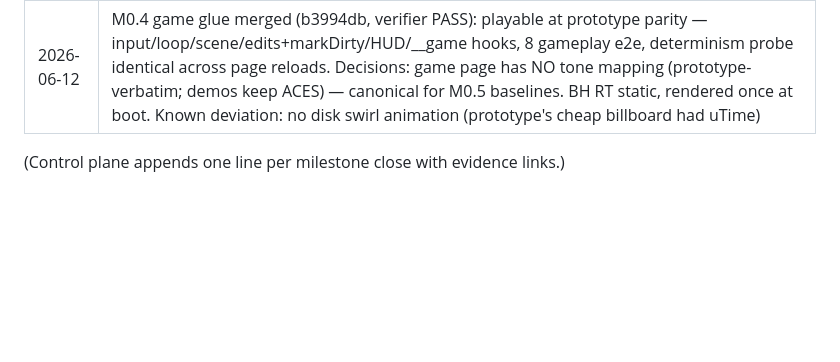
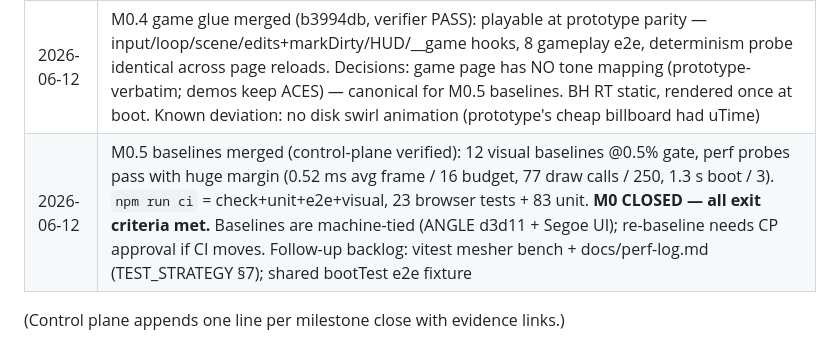
Before and after one commit to donozhang1992/interstellar-craft, a Markdown page: docs/ROADMAP.md, the part around the change. Rendered like a GitHub page; blank space fills up the shorter version.

Commit message:
docs: close M0 milestone in roadmap status log
Co-Authored-By: Claude Fable 5 <noreply@anthropic.com>

```diff
--- a/docs/ROADMAP.md
+++ b/docs/ROADMAP.md
@@ -68,5 +68,6 @@ live · README updated.
 | 2026-06-12 | M0.3b black hole + sky merged (2b7ff85, verifier PASS): geodesic RT 1280² HalfFloat, premultiplied billboard, disk basis .06/−.21 pinned, seeded stars/nebulae renderOrder −2, demo/blackhole.html. uTime swirl exposed via setTime — renderRT is expensive (render once at boot / on demand). TECH_SPEC §7.4/7.8 corrected to trailer-actual |
 | 2026-06-12 | M0.3a mesher merged (6e13fc1, verifier PASS): pure-data buildChunkGeometry + AO quirk frozen, verbatim textures, demo/mesher.html, 2.2 ms/chunk. NOT ported (deferred to M0.4+): markDirty diagonal-chunk dirty propagation for interactive edits. createChunkMesh takes per-block materials Record |
 | 2026-06-12 | M0.4 game glue merged (b3994db, verifier PASS): playable at prototype parity — input/loop/scene/edits+markDirty/HUD/__game hooks, 8 gameplay e2e, determinism probe identical across page reloads. Decisions: game page has NO tone mapping (prototype-verbatim; demos keep ACES) — canonical for M0.5 baselines. BH RT static, rendered once at boot. Known deviation: no disk swirl animation (prototype's cheap billboard had uTime) |
+| 2026-06-12 | M0.5 baselines merged (control-plane verified): 12 visual baselines @0.5% gate, perf probes pass with huge margin (0.52 ms avg frame / 16 budget, 77 draw calls / 250, 1.3 s boot / 3). `npm run ci` = check+unit+e2e+visual, 23 browser tests + 83 unit. **M0 CLOSED — all exit criteria met.** Baselines are machine-tied (ANGLE d3d11 + Segoe UI); re-baseline needs CP approval if CI moves. Follow-up backlog: vitest mesher bench + docs/perf-log.md (TEST_STRATEGY §7); shared bootTest e2e fixture |
 
 (Control plane appends one line per milestone close with evidence links.)
```
